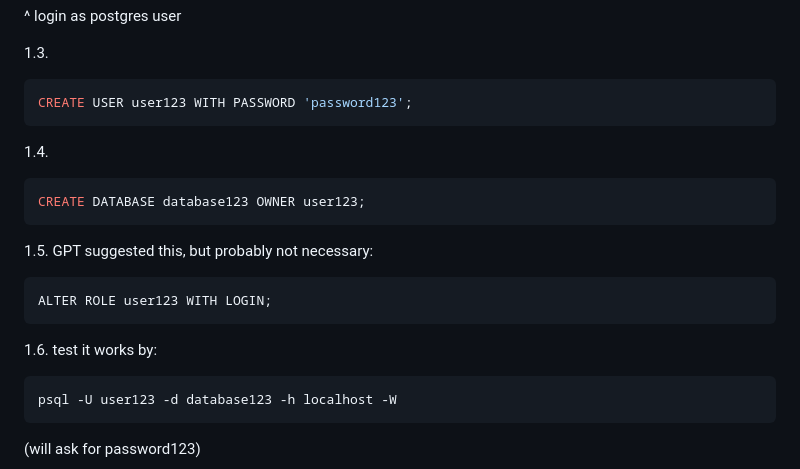
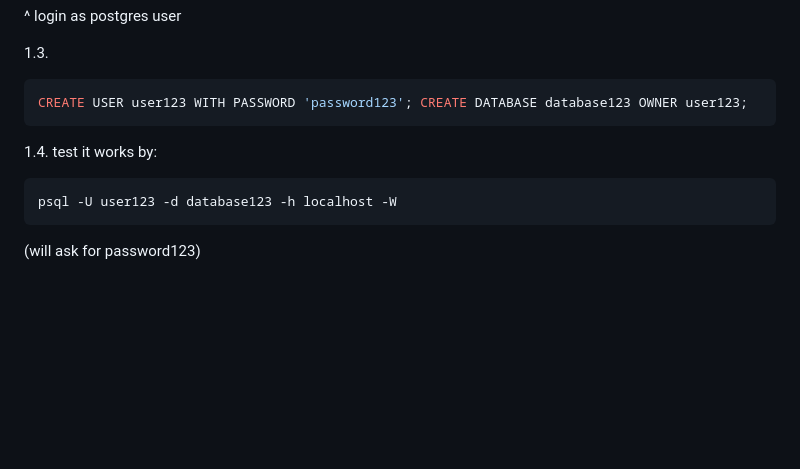
Before and after one commit to Nistoehchelon/manual_server_2, a Markdown page: README.md, the part around the change. Rendered like a GitHub page; blank space fills up the shorter version.

Commit message:
Modification for convenience, also removed probably needless alter with login

````diff
--- a/README.md
+++ b/README.md
@@ -58,17 +58,10 @@ sudo -u postgres psql
 
 1.3.
 ```sql
-CREATE USER user123 WITH PASSWORD 'password123';
+CREATE USER user123 WITH PASSWORD 'password123'; CREATE DATABASE database123 OWNER user123;
 ```
-1.4.
-```sql
-CREATE DATABASE database123 OWNER user123;
-```
-1.5. GPT suggested this, but probably not necessary:
-```sql
-ALTER ROLE user123 WITH LOGIN;
-```
-1.6. test it works by:
+
+1.4. test it works by:
 ```bash
 psql -U user123 -d database123 -h localhost -W
 ```
````
